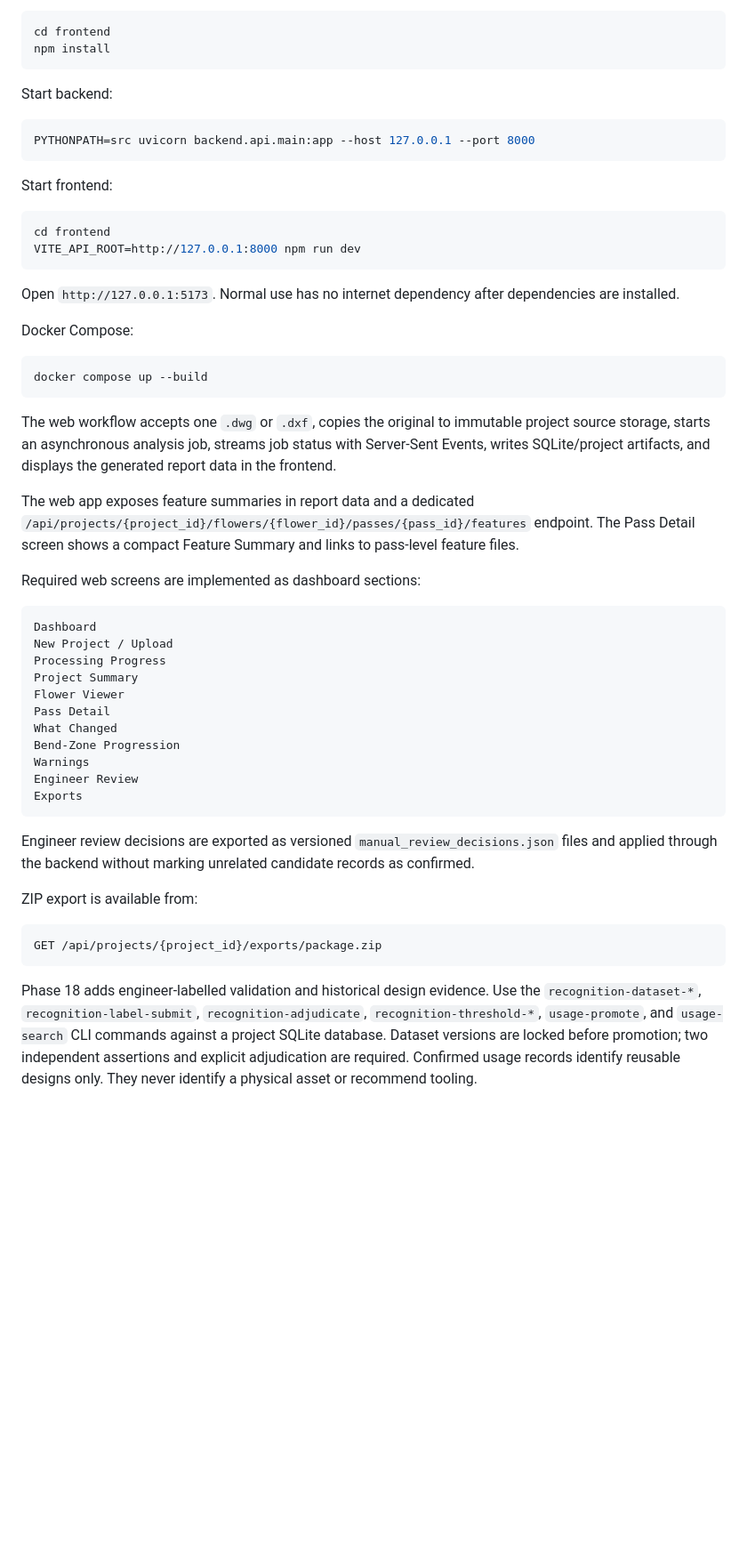
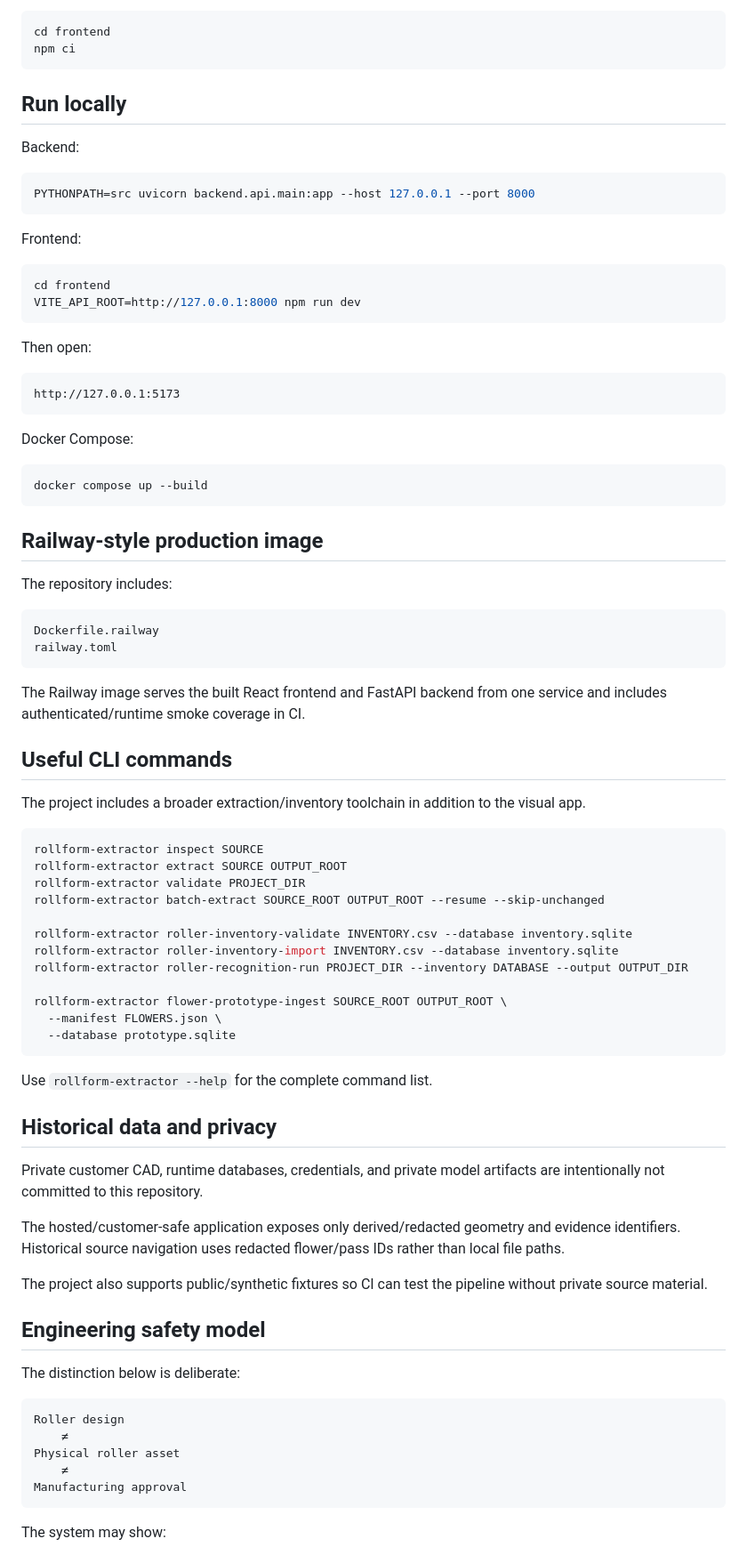
Before and after one commit to puneetdixit200/roll-form-process, a Markdown page: README.md, the part around one of its changes. Shown at 89% size. Rendered like a GitHub page; blank space fills up the shorter version.

Commit message:
docs: rewrite README for portfolio and project overview

````diff
--- a/README.md
+++ b/README.md
@@ -200,24 +170,29 @@ Install frontend dependencies:
 
 ```bash
 cd frontend
-npm install
+npm ci
 ```
 
-Start backend:
+## Run locally
+
+Backend:
 
 ```bash
 PYTHONPATH=src uvicorn backend.api.main:app --host 127.0.0.1 --port 8000
 ```
 
-Start frontend:
+Frontend:
 
 ```bash
 cd frontend
 VITE_API_ROOT=http://127.0.0.1:8000 npm run dev
 ```
 
-Open `http://127.0.0.1:5173`. Normal use has no internet dependency after
-dependencies are installed.
+Then open:
+
+```text
+http://127.0.0.1:5173
+```
 
 Docker Compose:
 
@@ -225,46 +200,57 @@ Docker Compose:
 docker compose up --build
 ```
 
-The web workflow accepts one `.dwg` or `.dxf`, copies the original to immutable
-project source storage, starts an asynchronous analysis job, streams job status
-with Server-Sent Events, writes SQLite/project artifacts, and displays the
-generated report data in the frontend.
+## Railway-style production image
 
-The web app exposes feature summaries in report data and a dedicated
-`/api/projects/{project_id}/flowers/{flower_id}/passes/{pass_id}/features` endpoint. The Pass Detail
-screen shows a compact Feature Summary and links to pass-level feature files.
-
-Required web screens are implemented as dashboard sections:
+The repository includes:
 
 ```text
-Dashboard
-New Project / Upload
-Processing Progress
-Project Summary
-Flower Viewer
-Pass Detail
-What Changed
-Bend-Zone Progression
-Warnings
-Engineer Review
-Exports
+Dockerfile.railway
+railway.toml
 ```
 
-Engineer review decisions are exported as versioned
-`manual_review_decisions.json` files and applied through the backend without
-marking unrelated candidate records as confirmed.
+The Railway image serves the built React frontend and FastAPI backend from one service and includes authenticated/runtime smoke coverage in CI.
 
-ZIP export is available from:
+## Useful CLI commands
+
+The project includes a broader extraction/inventory toolchain in addition to the visual app.
+
+```bash
+rollform-extractor inspect SOURCE
+rollform-extractor extract SOURCE OUTPUT_ROOT
+rollform-extractor validate PROJECT_DIR
+rollform-extractor batch-extract SOURCE_ROOT OUTPUT_ROOT --resume --skip-unchanged
+
+rollform-extractor roller-inventory-validate INVENTORY.csv --database inventory.sqlite
+rollform-extractor roller-inventory-import INVENTORY.csv --database inventory.sqlite
+rollform-extractor roller-recognition-run PROJECT_DIR --inventory DATABASE --output OUTPUT_DIR
+
+rollform-extractor flower-prototype-ingest SOURCE_ROOT OUTPUT_ROOT \
+  --manifest FLOWERS.json \
+  --database prototype.sqlite
+```
+
+Use `rollform-extractor --help` for the complete command list.
+
+## Historical data and privacy
+
+Private customer CAD, runtime databases, credentials, and private model artifacts are intentionally not committed to this repository.
+
+The hosted/customer-safe application exposes only derived/redacted geometry and evidence identifiers. Historical source navigation uses redacted flower/pass IDs rather than local file paths.
+
+The project also supports public/synthetic fixtures so CI can test the pipeline without private source material.
+
+## Engineering safety model
+
+The distinction below is deliberate:
 
 ```text
-GET /api/projects/{project_id}/exports/package.zip
+Roller design
+    ≠
+Physical roller asset
+    ≠
+Manufacturing approval
 ```
 
-Phase 18 adds engineer-labelled validation and historical design evidence. Use
-the `recognition-dataset-*`, `recognition-label-submit`,
-`recognition-adjudicate`, `recognition-threshold-*`, `usage-promote`, and
-`usage-search` CLI commands against a project SQLite database. Dataset versions
-are locked before promotion; two independent assertions and explicit
-adjudication are required. Confirmed usage records identify reusable designs
-only. They never identify a physical asset or recommend tooling.
+The system may show:
 
````
Also changed, not shown: other parts of README.md (+211 -214 lines).
